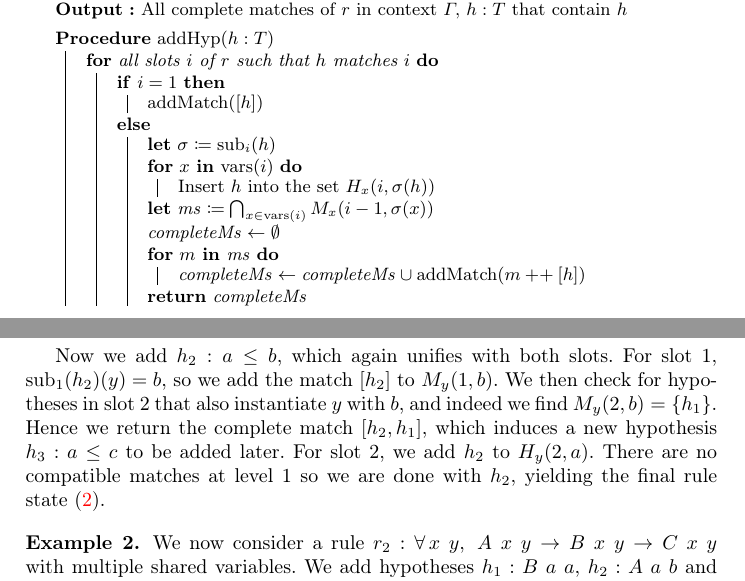
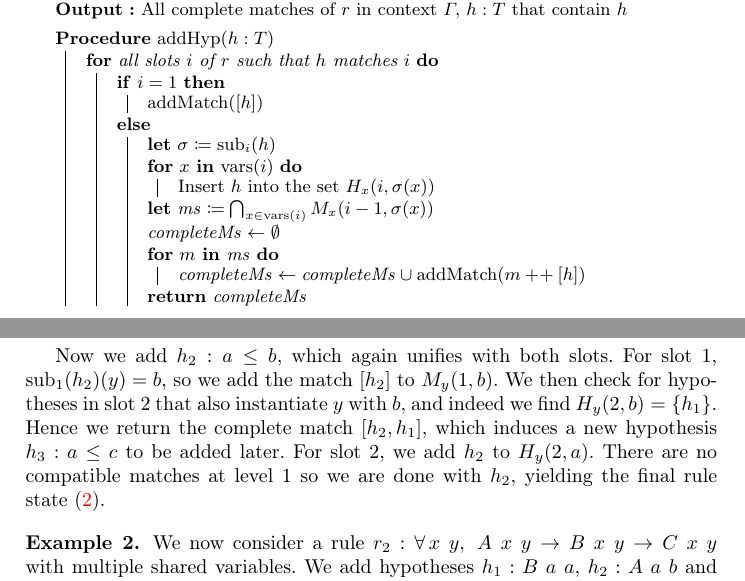
Before and after one commit to JLimperg/paper-aesop-forward, a LaTeX thesis (paper.tex): two parts of pages 7 and 9 of 16, joined at a grey line, cut so that both start at the same text. Compiled offline with pdfLaTeX.

Commit message:
some of massin's comments

```diff
--- a/paper.tex
+++ b/paper.tex
@@ -352,7 +352,7 @@ Specifically, if a rule state for a rule $r$ represents the context $Γ$---i.e.,
       }{
         \KwLet $σ ≔ \sub_{i}(h)$ \\
         \For{$x$ \KwIn $\vars(i)$}{
-          Insert $h$ into the set $H_{x}(i, σ(h))$
+          Insert $h$ into the set $H_{x}(i, σ(x))$
         }
         \KwLet $\mathit{ms} ≔ \bigcap_{x \in \vars(i)} M_{x}(i-1, σ(x))$ \\
         $\mathit{completeMs} \gets ∅$ \\
@@ -487,7 +487,7 @@ At this point, $H$ and $M$ are in state~\eqref{eq:example1:state1}, shown below.
 
 Now we add $h₂ : a ≤ b$, which again unifies with both slots.
 For slot~1, $\sub₁(h₂)(y) = b$, so we add the match $[h₂]$ to $M_{y}(1, b)$.
-We then check for hypotheses in slot~2 that also instantiate $y$ with $b$, and indeed we find $M_{y}(2, b) = \{h₁\}$.
+We then check for hypotheses in slot~2 that also instantiate $y$ with $b$, and indeed we find $H_{y}(2, b) = \{h₁\}$.
 Hence we return the complete match $[h₂, h₁]$, which induces a new hypothesis $h₃ : a ≤ c$ to be added later.
 For slot~2, we add $h₂$ to $H_{y}(2, a)$.
 There are no compatible matches at level~1 so we are done with $h₂$, yielding the final rule state~\eqref{eq:example1:state2}.
```
Also changed, not shown: paper.tex (4 more changed lines).
